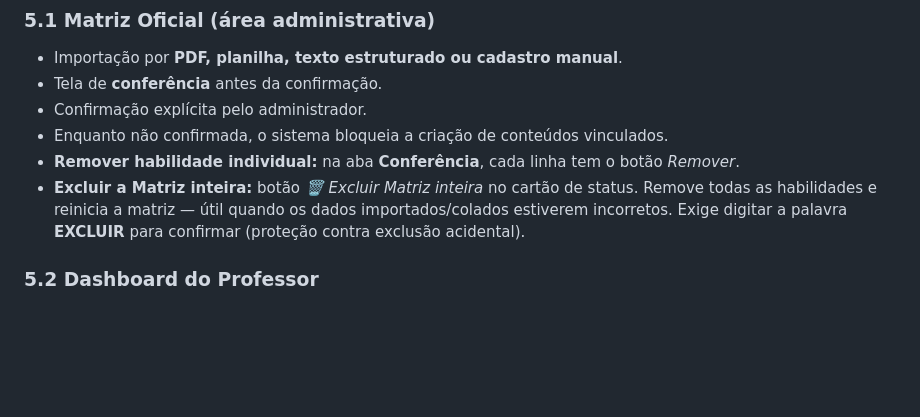
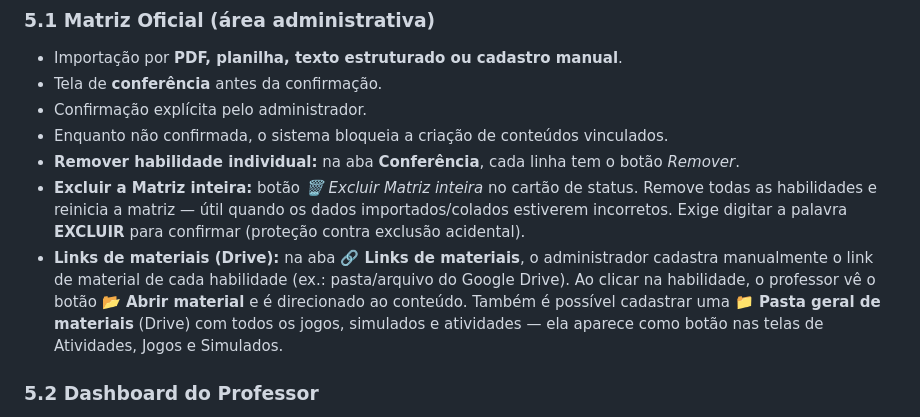
Before and after one commit to franciscoantonionunes97-svg/spaece-conecta, a Markdown page: README.md, the part around the change. Drawn GitHub-style; blank space fills up the shorter version.

Commit message:
docs: documenta links de materiais por habilidade e pasta geral (Drive)

```diff
--- a/README.md
+++ b/README.md
@@ -94,6 +94,7 @@ Nenhuma escola fictícia é criada. Novas escolas podem ser cadastradas pelo adm
 - Enquanto não confirmada, o sistema bloqueia a criação de conteúdos vinculados.
 - **Remover habilidade individual:** na aba **Conferência**, cada linha tem o botão *Remover*.
 - **Excluir a Matriz inteira:** botão *🗑️ Excluir Matriz inteira* no cartão de status. Remove todas as habilidades e reinicia a matriz — útil quando os dados importados/colados estiverem incorretos. Exige digitar a palavra **EXCLUIR** para confirmar (proteção contra exclusão acidental).
+- **Links de materiais (Drive):** na aba **🔗 Links de materiais**, o administrador cadastra manualmente o link de material de cada habilidade (ex.: pasta/arquivo do Google Drive). Ao clicar na habilidade, o professor vê o botão **📂 Abrir material** e é direcionado ao conteúdo. Também é possível cadastrar uma **📁 Pasta geral de materiais** (Drive) com todos os jogos, simulados e atividades — ela aparece como botão nas telas de Atividades, Jogos e Simulados.
 
 ### 5.2 Dashboard do Professor
 - Cards grandes, com ícones e botões de acesso rápido (não menus pequenos).
```
